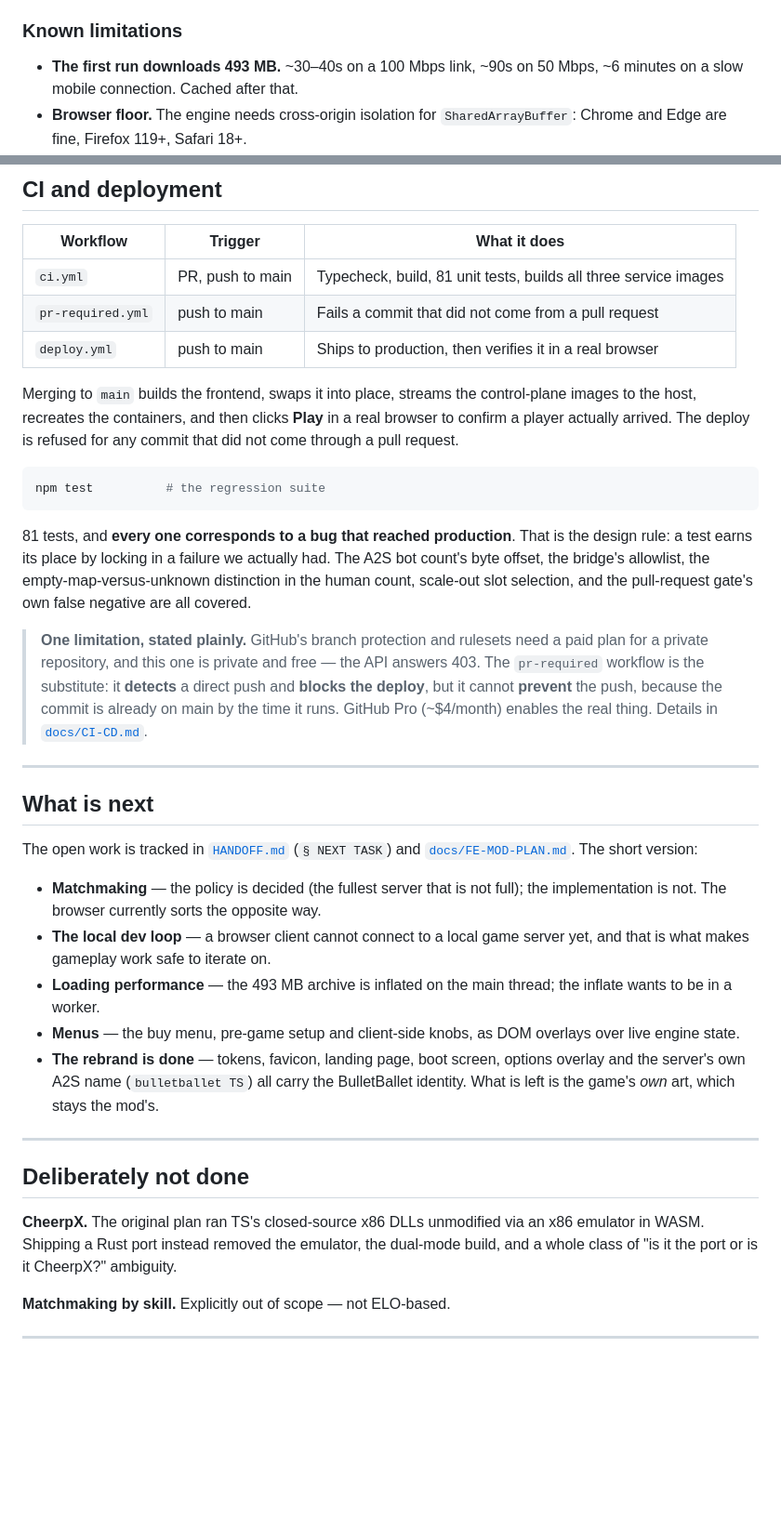
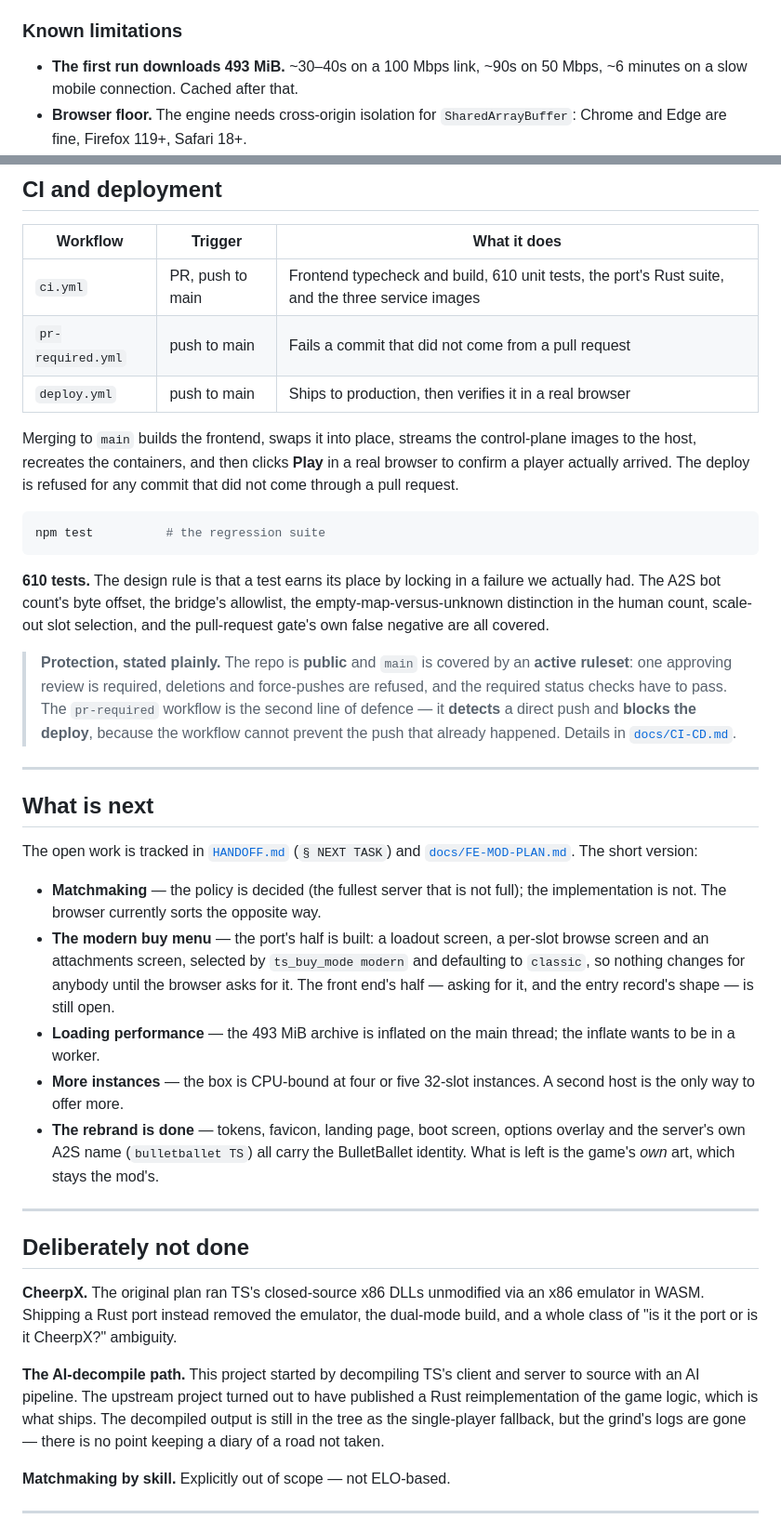
Before and after one commit to klampatech/specialists-browser, a Markdown page: README.md, 2 parts joined by grey strips. Shown at 93% size. Drawn GitHub-style; blank space fills up the shorter version.

````diff
--- a/README.md
+++ b/README.md
@@ -368,7 +406,7 @@ player is told when the server goes away.
 
 ### Known limitations
 
-- **The first run downloads 493 MB.** ~30–40s on a 100 Mbps link, ~90s on
+- **The first run downloads 493 MiB.** ~30–40s on a 100 Mbps link, ~90s on
   50 Mbps, ~6 minutes on a slow mobile connection. Cached after that.
 - **Browser floor.** The engine needs cross-origin isolation for
   `SharedArrayBuffer`: Chrome and Edge are fine, Firefox 119+, Safari 18+.
@@ -524,7 +561,7 @@ button was broken, and every run passed.
 
 | Workflow | Trigger | What it does |
 |---|---|---|
-| `ci.yml` | PR, push to main | Typecheck, build, 81 unit tests, builds all three service images |
+| `ci.yml` | PR, push to main | Frontend typecheck and build, 610 unit tests, the port's Rust suite, and the three service images |
 | `pr-required.yml` | push to main | Fails a commit that did not come from a pull request |
 | `deploy.yml` | push to main | Ships to production, then verifies it in a real browser |
 
@@ -538,20 +575,19 @@ request.
 npm test          # the regression suite
 ```
 
-81 tests, and **every one corresponds to a bug that reached production**.
-That is the design rule: a test earns its place by locking in a failure
-we actually had. The A2S bot count's byte offset, the bridge's
-allowlist, the empty-map-versus-unknown distinction in the human count,
-scale-out slot selection, and the pull-request gate's own false
+**610 tests.** The design rule is that a test earns its place by locking
+in a failure we actually had. The A2S bot count's byte offset, the
+bridge's allowlist, the empty-map-versus-unknown distinction in the human
+count, scale-out slot selection, and the pull-request gate's own false
 negative are all covered.
 
-> **One limitation, stated plainly.** GitHub's branch protection and
-> rulesets need a paid plan for a private repository, and this one is
-> private and free — the API answers 403. The `pr-required` workflow is
-> the substitute: it **detects** a direct push and **blocks the deploy**,
-> but it cannot **prevent** the push, because the commit is already on
-> main by the time it runs. GitHub Pro (~$4/month) enables the real
-> thing. Details in [`docs/CI-CD.md`](./docs/CI-CD.md).
+> **Protection, stated plainly.** The repo is **public** and `main` is
+> covered by an **active ruleset**: one approving review is required,
+> deletions and force-pushes are refused, and the required status checks
+> have to pass. The `pr-required` workflow is the second line of defence
+> — it **detects** a direct push and **blocks the deploy**, because the
+> workflow cannot prevent the push that already happened. Details in
+> [`docs/CI-CD.md`](./docs/CI-CD.md).
 
 ---
 
@@ -563,12 +599,15 @@ and [`docs/FE-MOD-PLAN.md`](./docs/FE-MOD-PLAN.md). The short version:
 - **Matchmaking** — the policy is decided (the fullest server that is not
   full); the implementation is not. The browser currently sorts the
   opposite way.
-- **The local dev loop** — a browser client cannot connect to a local game
-  server yet, and that is what makes gameplay work safe to iterate on.
-- **Loading performance** — the 493 MB archive is inflated on the main
+- **The modern buy menu** — the port's half is built: a loadout screen, a
+  per-slot browse screen and an attachments screen, selected by
+  `ts_buy_mode modern` and defaulting to `classic`, so nothing changes
+  for anybody until the browser asks for it. The front end's half — asking
+  for it, and the entry record's shape — is still open.
+- **Loading performance** — the 493 MiB archive is inflated on the main
   thread; the inflate wants to be in a worker.
-- **Menus** — the buy menu, pre-game setup and client-side knobs, as DOM
-  overlays over live engine state.
+- **More instances** — the box is CPU-bound at four or five 32-slot
+  instances. A second host is the only way to offer more.
 - **The rebrand is done** — tokens, favicon, landing page, boot screen,
   options overlay and the server's own A2S name (`bulletballet TS`) all
   carry the BulletBallet identity. What is left is the game's *own* art,
@@ -582,6 +621,13 @@ and [`docs/FE-MOD-PLAN.md`](./docs/FE-MOD-PLAN.md). The short version:
 via an x86 emulator in WASM. Shipping a Rust port instead removed the
 emulator, the dual-mode build, and a whole class of "is it the port or is
 it CheerpX?" ambiguity.
+
+**The AI-decompile path.** This project started by decompiling TS's
+client and server to source with an AI pipeline. The upstream project
+turned out to have published a Rust reimplementation of the game logic,
+which is what ships. The decompiled output is still in the tree as the
+single-player fallback, but the grind's logs are gone — there is no point
+keeping a diary of a road not taken.
 
 **Matchmaking by skill.** Explicitly out of scope — not ELO-based.
 
````
Also changed, not shown: other parts of README.md (+68 -31 lines), progress/decomp-log.md (deleted, +0 -352 lines), docs/screenshots/faq.png (added), docs/screenshots/landing.png, 3 other files.
